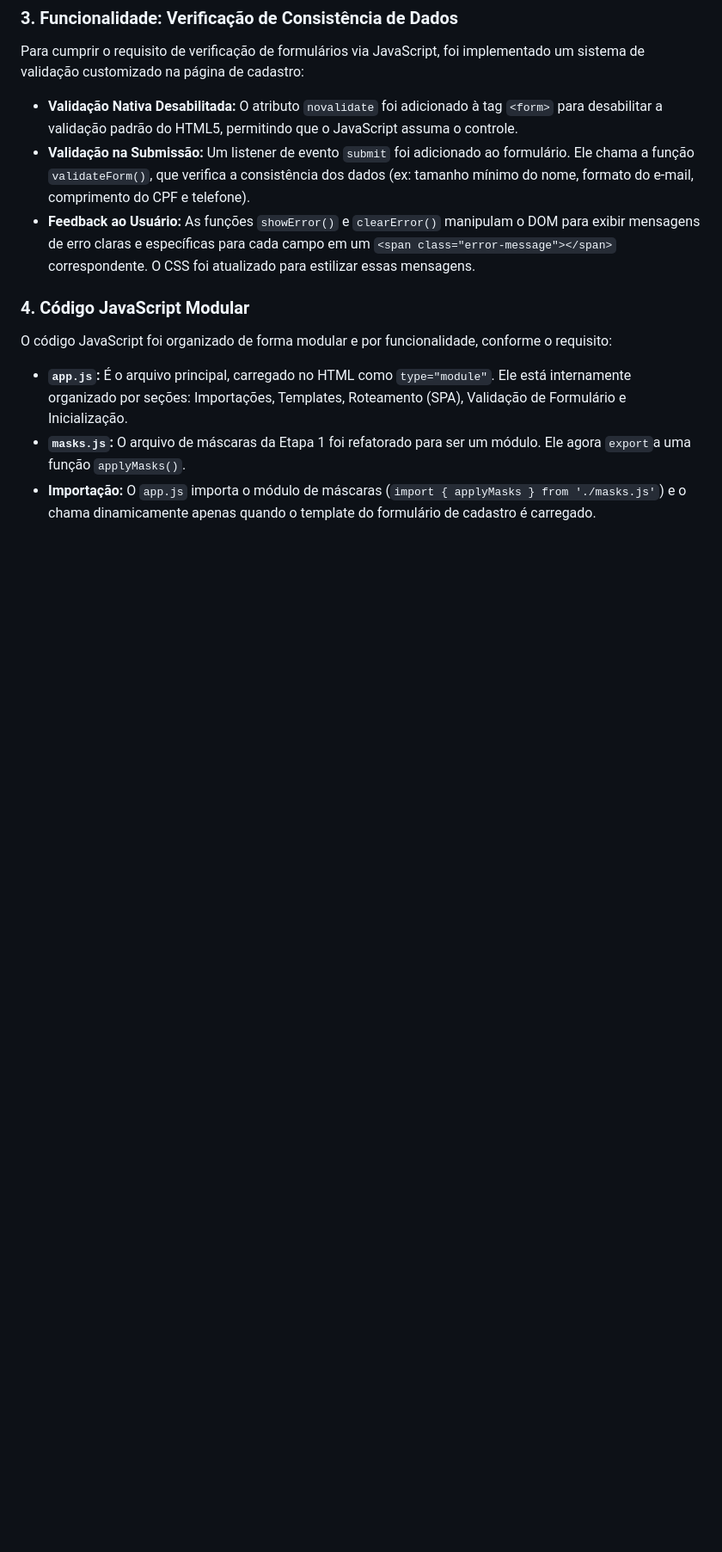
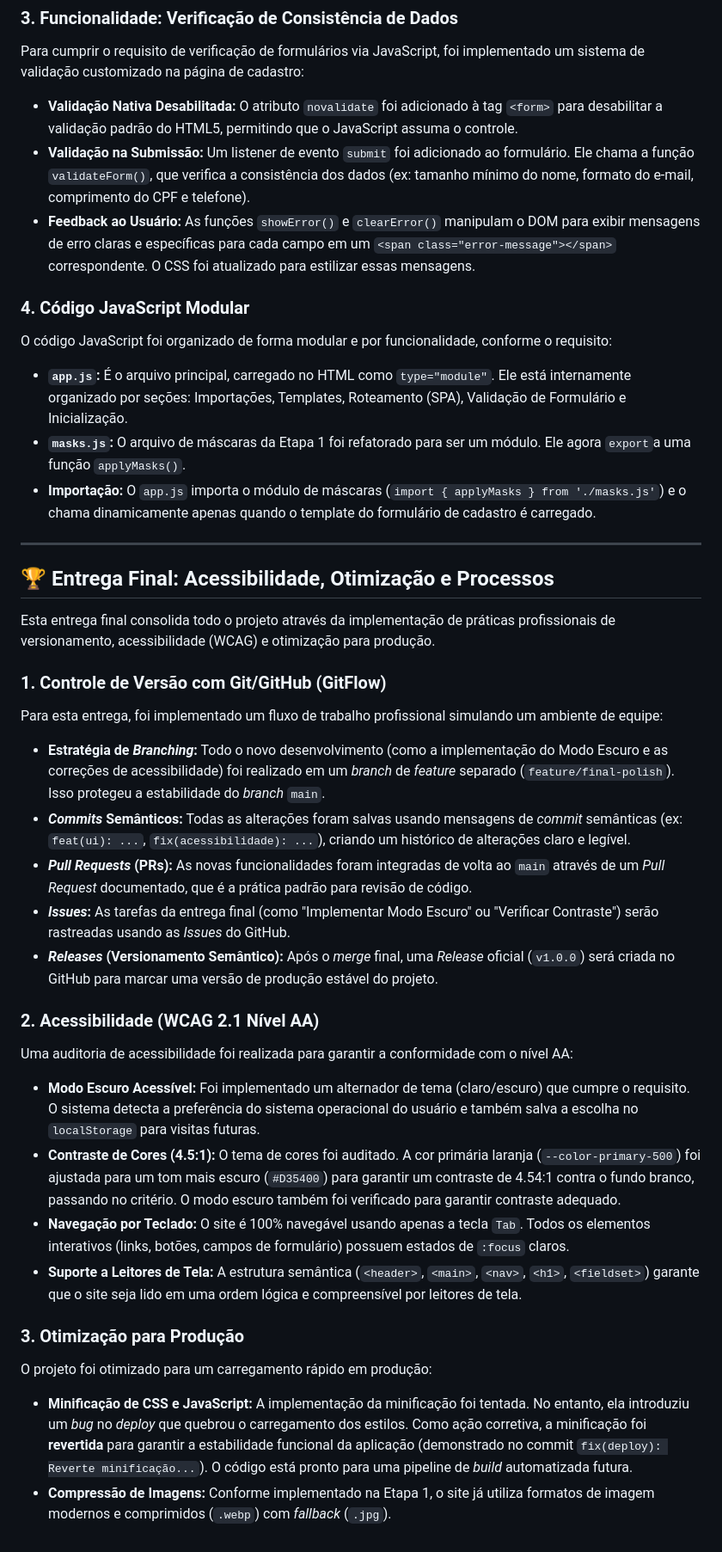
Before and after one commit to CodeZeroo01/projeto-ong-sagrado-pet, a Markdown page: README.md, the part around the change. Shown at 86% size. GitHub-like rendering; blank space fills up the shorter version.

Commit message:
docs(readme): Atualiza README com entrega final e reverte minificação

```diff
--- a/README.md
+++ b/README.md
@@ -133,3 +133,35 @@ O código JavaScript foi organizado de forma modular e por funcionalidade, confo
 * **`app.js`:** É o arquivo principal, carregado no HTML como `type="module"`. Ele está internamente organizado por seções: Importações, Templates, Roteamento (SPA), Validação de Formulário e Inicialização.
 * **`masks.js`:** O arquivo de máscaras da Etapa 1 foi refatorado para ser um módulo. Ele agora `export`a uma função `applyMasks()`.
 * **Importação:** O `app.js` importa o módulo de máscaras (`import { applyMasks } from './masks.js'`) e o chama dinamicamente apenas quando o template do formulário de cadastro é carregado.
+
+---
+
+## 🏆 Entrega Final: Acessibilidade, Otimização e Processos
+
+Esta entrega final consolida todo o projeto através da implementação de práticas profissionais de versionamento, acessibilidade (WCAG) e otimização para produção.
+
+### 1. Controle de Versão com Git/GitHub (GitFlow)
+
+Para esta entrega, foi implementado um fluxo de trabalho profissional simulando um ambiente de equipe:
+
+* **Estratégia de *Branching*:** Todo o novo desenvolvimento (como a implementação do Modo Escuro e as correções de acessibilidade) foi realizado em um *branch* de *feature* separado (`feature/final-polish`). Isso protegeu a estabilidade do *branch* `main`.
+* ***Commits* Semânticos:** Todas as alterações foram salvas usando mensagens de *commit* semânticas (ex: `feat(ui): ...`, `fix(acessibilidade): ...`), criando um histórico de alterações claro e legível.
+* ***Pull Requests* (PRs):** As novas funcionalidades foram integradas de volta ao `main` através de um *Pull Request* documentado, que é a prática padrão para revisão de código.
+* ***Issues*:** As tarefas da entrega final (como "Implementar Modo Escuro" ou "Verificar Contraste") serão rastreadas usando as *Issues* do GitHub.
+* ***Releases* (Versionamento Semântico):** Após o *merge* final, uma *Release* oficial (`v1.0.0`) será criada no GitHub para marcar uma versão de produção estável do projeto.
+
+### 2. Acessibilidade (WCAG 2.1 Nível AA)
+
+Uma auditoria de acessibilidade foi realizada para garantir a conformidade com o nível AA:
+
+* **Modo Escuro Acessível:** Foi implementado um alternador de tema (claro/escuro) que cumpre o requisito. O sistema detecta a preferência do sistema operacional do usuário e também salva a escolha no `localStorage` para visitas futuras.
+* **Contraste de Cores (4.5:1):** O tema de cores foi auditado. A cor primária laranja (`--color-primary-500`) foi ajustada para um tom mais escuro (`#D35400`) para garantir um contraste de 4.54:1 contra o fundo branco, passando no critério. O modo escuro também foi verificado para garantir contraste adequado.
+* **Navegação por Teclado:** O site é 100% navegável usando apenas a tecla `Tab`. Todos os elementos interativos (links, botões, campos de formulário) possuem estados de `:focus` claros.
+* **Suporte a Leitores de Tela:** A estrutura semântica (`<header>`, `<main>`, `<nav>`, `<h1>`, `<fieldset>`) garante que o site seja lido em uma ordem lógica e compreensível por leitores de tela.
+
+### 3. Otimização para Produção
+
+O projeto foi otimizado para um carregamento rápido em produção:
+
+* **Minificação de CSS e JavaScript:** A implementação da minificação foi tentada. No entanto, ela introduziu um *bug* no *deploy* que quebrou o carregamento dos estilos. Como ação corretiva, a minificação foi **revertida** para garantir a estabilidade funcional da aplicação (demonstrado no commit `fix(deploy): Reverte minificação...`). O código está pronto para uma pipeline de *build* automatizada futura.
+* **Compressão de Imagens:** Conforme implementado na Etapa 1, o site já utiliza formatos de imagem modernos e comprimidos (`.webp`) com *fallback* (`.jpg`).
```
